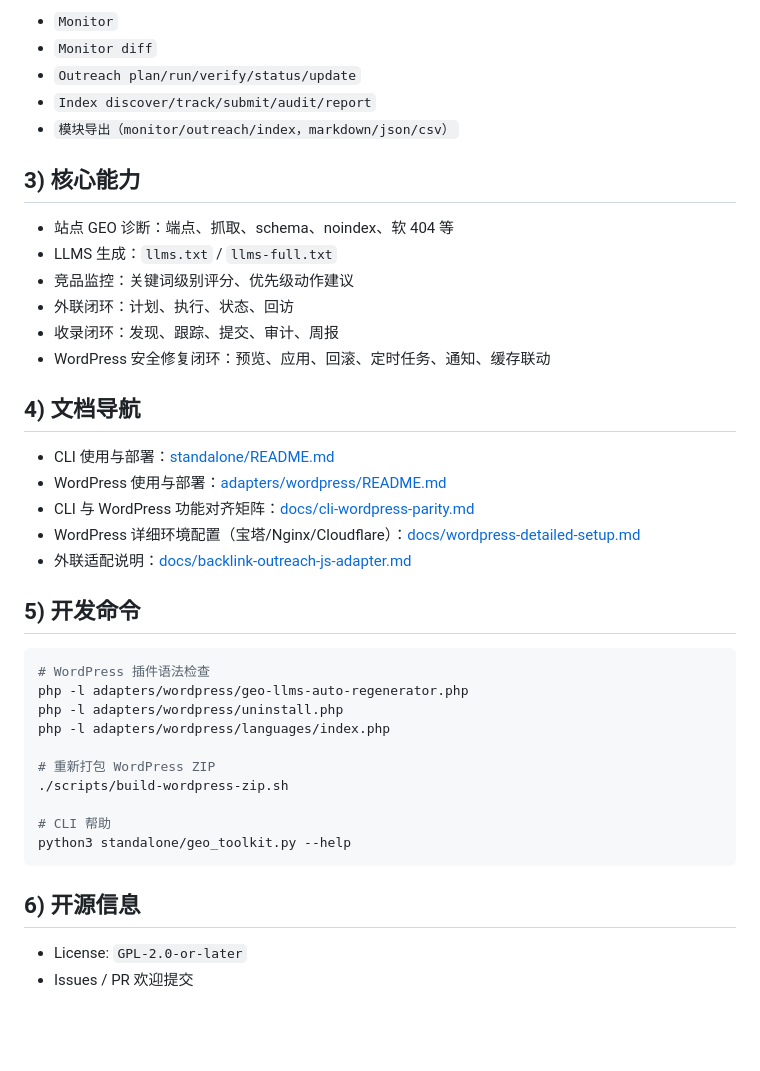
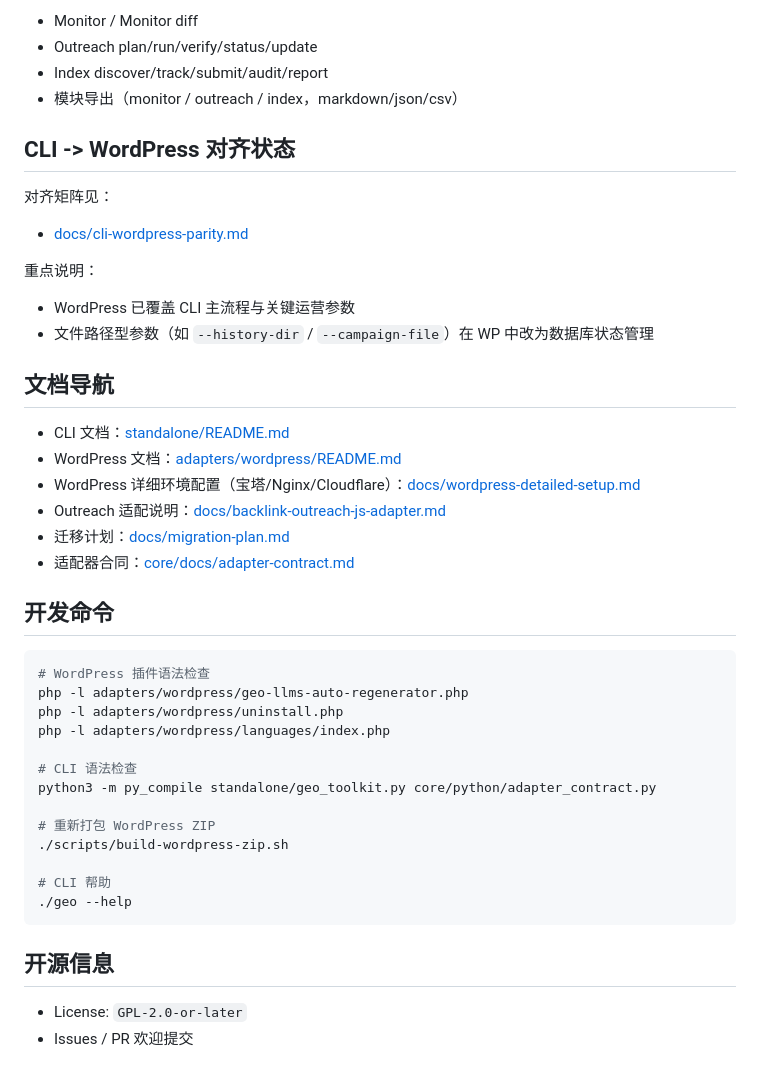
Before and after one commit to aronhy/geo-llms-toolkit, a Markdown page: README.md, the part around one of its changes. Rendered like a GitHub page; blank space fills up the shorter version.

````diff
--- a/README.md
+++ b/README.md
@@ -59,28 +83,30 @@ chmod +x geo
 
-- `Monitor`
-- `Monitor diff`
-- `Outreach plan/run/verify/status/update`
-- `Index discover/track/submit/audit/report`
-- `模块导出（monitor/outreach/index，markdown/json/csv）`
+- Monitor / Monitor diff
+- Outreach plan/run/verify/status/update
+- Index discover/track/submit/audit/report
+- 模块导出（monitor / outreach / index，markdown/json/csv）
 
-## 3) 核心能力
+## CLI -> WordPress 对齐状态
 
-- 站点 GEO 诊断：端点、抓取、schema、noindex、软 404 等
-- LLMS 生成：`llms.txt` / `llms-full.txt`
-- 竞品监控：关键词级别评分、优先级动作建议
-- 外联闭环：计划、执行、状态、回访
-- 收录闭环：发现、跟踪、提交、审计、周报
-- WordPress 安全修复闭环：预览、应用、回滚、定时任务、通知、缓存联动
+对齐矩阵见：
 
-## 4) 文档导航
+- [docs/cli-wordpress-parity.md](./docs/cli-wordpress-parity.md)
 
-- CLI 使用与部署：[standalone/README.md](./standalone/README.md)
-- WordPress 使用与部署：[adapters/wordpress/README.md](./adapters/wordpress/README.md)
-- CLI 与 WordPress 功能对齐矩阵：[docs/cli-wordpress-parity.md](./docs/cli-wordpress-parity.md)
+重点说明：
+
+- WordPress 已覆盖 CLI 主流程与关键运营参数
+- 文件路径型参数（如 `--history-dir` / `--campaign-file`）在 WP 中改为数据库状态管理
+
+## 文档导航
+
+- CLI 文档：[standalone/README.md](./standalone/README.md)
+- WordPress 文档：[adapters/wordpress/README.md](./adapters/wordpress/README.md)
 - WordPress 详细环境配置（宝塔/Nginx/Cloudflare）：[docs/wordpress-detailed-setup.md](./docs/wordpress-detailed-setup.md)
-- 外联适配说明：[docs/backlink-outreach-js-adapter.md](./docs/backlink-outreach-js-adapter.md)
+- Outreach 适配说明：[docs/backlink-outreach-js-adapter.md](./docs/backlink-outreach-js-adapter.md)
+- 迁移计划：[docs/migration-plan.md](./docs/migration-plan.md)
+- 适配器合同：[core/docs/adapter-contract.md](./core/docs/adapter-contract.md)
 
-## 5) 开发命令
+## 开发命令
 
 ```bash
 # WordPress 插件语法检查
@@ -88,14 +114,17 @@ php -l adapters/wordpress/geo-llms-auto-regenerator.php
 php -l adapters/wordpress/uninstall.php
 php -l adapters/wordpress/languages/index.php
 
+# CLI 语法检查
+python3 -m py_compile standalone/geo_toolkit.py core/python/adapter_contract.py
+
 # 重新打包 WordPress ZIP
 ./scripts/build-wordpress-zip.sh
 
 # CLI 帮助
-python3 standalone/geo_toolkit.py --help
+./geo --help
 ```
 
-## 6) 开源信息
+## 开源信息
 
 - License: `GPL-2.0-or-later`
 - Issues / PR 欢迎提交
````
Also changed, not shown: other parts of README.md (+40 -16 lines).
